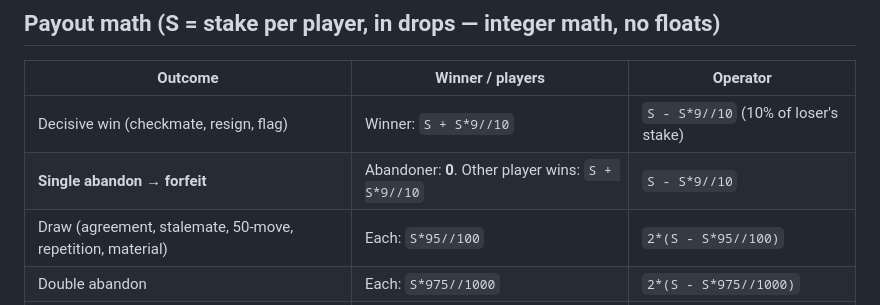
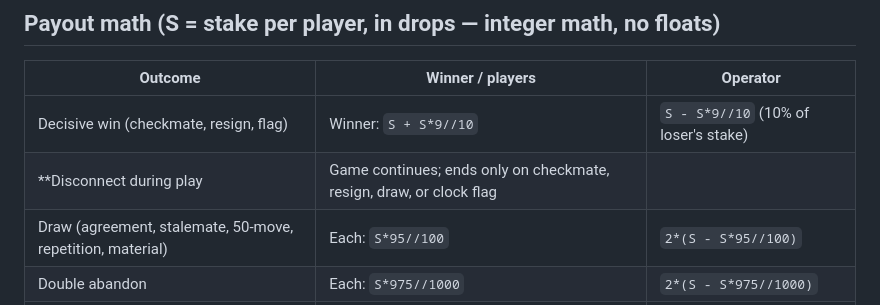
Before and after one commit to Queso007/xrp-chess-, a Markdown page: README.md, the part around the change. Drawn GitHub-style.

Commit message:
Update forfeit rules in README.md

```diff
--- a/README.md
+++ b/README.md
@@ -72,7 +72,7 @@ Open http://localhost:5000. For phones on the same network, use your LAN IP.
 | Outcome | Winner / players | Operator |
 |---|---|---|
 | Decisive win (checkmate, resign, flag) | Winner: `S + S*9//10` | `S - S*9//10` (10% of loser's stake) |
-| **Single abandon → forfeit** | Abandoner: **0**. Other player wins: `S + S*9//10` | `S - S*9//10` |
+| **Disconnect during play | Game continues; ends only on checkmate, resign, draw, or clock flag
 | Draw (agreement, stalemate, 50-move, repetition, material) | Each: `S*95//100` | `2*(S - S*95//100)` |
 | Double abandon | Each: `S*975//1000` | `2*(S - S*975//1000)` |
 | Cancelled before play | Deposits refunded in full | 0 |
```
